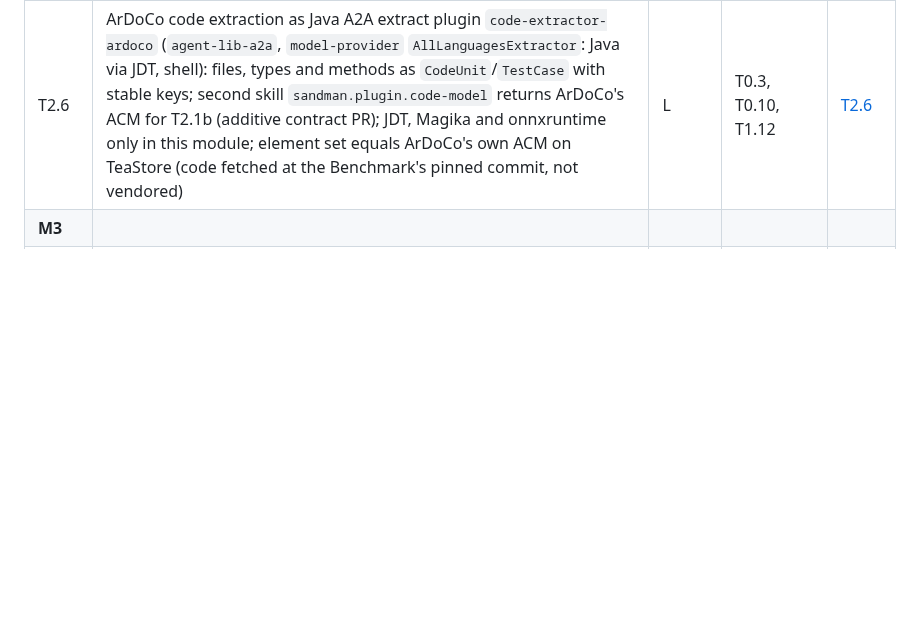
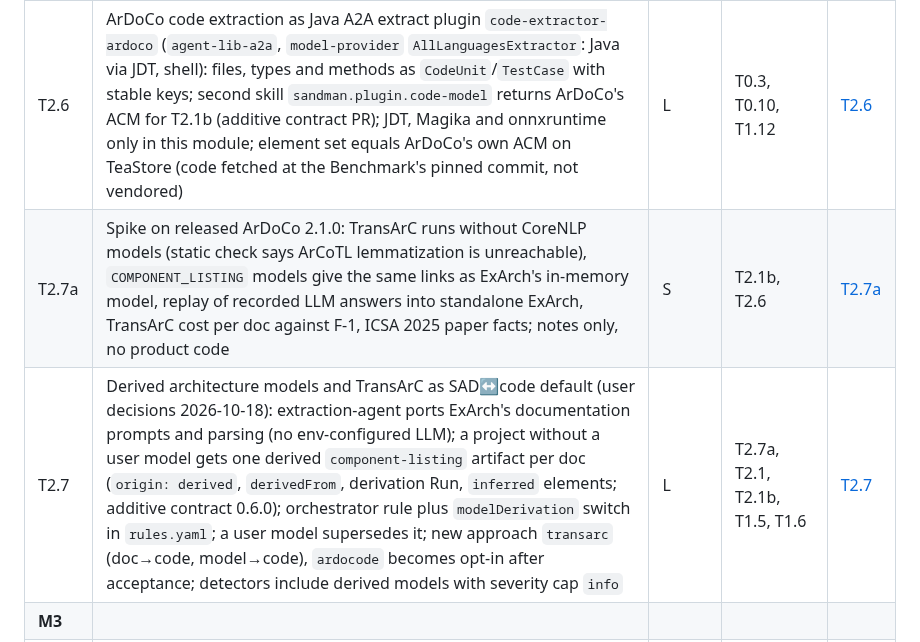
Before and after one commit to ardoco/sandman, a Markdown page: docs/stage-3-implementation-plan.md, the part around the change. Drawn GitHub-style; blank space fills up the shorter version.

Commit message:
docs: add T2.7 ExArch and TransArC default task spec

```diff
--- a/docs/stage-3-implementation-plan.md
+++ b/docs/stage-3-implementation-plan.md
@@ -70,6 +70,8 @@ Effort: **S** ≤ 2 days, **M** 3–5 days, **L** 1–2 weeks (one developer, wi
 | T2.4 | Reproduction study per §3.3 (ArDoCo exact equality; LiSSA live re-run with Δ and CI), variance pilot deciding the number of runs, perturbed-benchmark contamination probe | M | T2.3 | |
 | T2.5 | CoreNLP only through the provider service (`ardoco/stanfordcorenlp-provider-service`): new component `corenlp-gateway` (Caddy, the only CoreNLP egress, injects the user-filled `corenlp_credentials` file secret) with mode `remote` (KIT instance) or `local` (sibling `corenlp-provider` in profile `corenlp-local`, pinned by digest); agents hold no credentials; the `ardoco` adapter calls the gateway, keeps sentence *i* = line *i* (upstream `eolonly` flag, interim blank-line split, 1:1 check), fails retryable when the service is down; in-process CoreNLP models removed from the tlr-agent image; equivalence test and e2e on the local container; upstream PR for `eolonly`, pipeline cache, version endpoint | M | T2.1 | [T2.5](tasks/T2.5-corenlp-service.md) |
 | T2.6 | ArDoCo code extraction as Java A2A extract plugin `code-extractor-ardoco` (`agent-lib-a2a`, `model-provider` `AllLanguagesExtractor`: Java via JDT, shell): files, types and methods as `CodeUnit`/`TestCase` with stable keys; second skill `sandman.plugin.code-model` returns ArDoCo's ACM for T2.1b (additive contract PR); JDT, Magika and onnxruntime only in this module; element set equals ArDoCo's own ACM on TeaStore (code fetched at the Benchmark's pinned commit, not vendored) | L | T0.3, T0.10, T1.12 | [T2.6](tasks/T2.6-ardoco-code-extraction.md) |
+| T2.7a | Spike on released ArDoCo 2.1.0: TransArC runs without CoreNLP models (static check says ArCoTL lemmatization is unreachable), `COMPONENT_LISTING` models give the same links as ExArch's in-memory model, replay of recorded LLM answers into standalone ExArch, TransArC cost per doc against F-1, ICSA 2025 paper facts; notes only, no product code | S | T2.1b, T2.6 | [T2.7a](tasks/T2.7-exarch-and-transarc-default.md#t27a-spike-transarc-and-exarch-on-the-released-210) |
+| T2.7 | Derived architecture models and TransArC as SAD↔code default (user decisions 2026-10-18): extraction-agent ports ExArch's documentation prompts and parsing (no env-configured LLM); a project without a user model gets one derived `component-listing` artifact per doc (`origin: derived`, `derivedFrom`, derivation Run, `inferred` elements; additive contract 0.6.0); orchestrator rule plus `modelDerivation` switch in `rules.yaml`; a user model supersedes it; new approach `transarc` (doc→code, model→code), `ardocode` becomes opt-in after acceptance; detectors include derived models with severity cap `info` | L | T2.7a, T2.1, T2.1b, T1.5, T1.6 | [T2.7](tasks/T2.7-exarch-and-transarc-default.md) |
 | **M3** | | | | |
 | T3.1 | ArDoCo `InconsistencyDetection` adapter: own pipeline from public factories, `runWithoutSaving()`; hands in the one-sentence-per-line rendering as pre-annotated `PreprocessingData` (`ssplit.eolonly`), maps sentence *i* to line *i* (hash as assertion), model elements by XMI id incl. interfaces; **active trace links of all approaches** via a custom step after `ConnectionGenerator` (Q-20 workaround; exact semantics need the upstream extension); deduplicates text findings by (sentence, word) (ADR-0015, spike T0.12); lives in its own Maven module `detector-ardoco` (LangChain4j allowed only there, R-030) | L | T2.1, T0.7 | [T3.1](tasks/T3.1-ardoco-inconsistency-detection.md) |
 | T3.2 | ArDoCo `ArtemisInconsistencyDetection` adapter (LLM via gateway through ArDoCo's client) | M | T3.1 | [T3.2](tasks/T3.2-artemis-inconsistency-detection.md) |
```
Also changed, not shown: docs/tasks/T2.7-exarch-and-transarc-default.md (added, +140 -0 lines).
